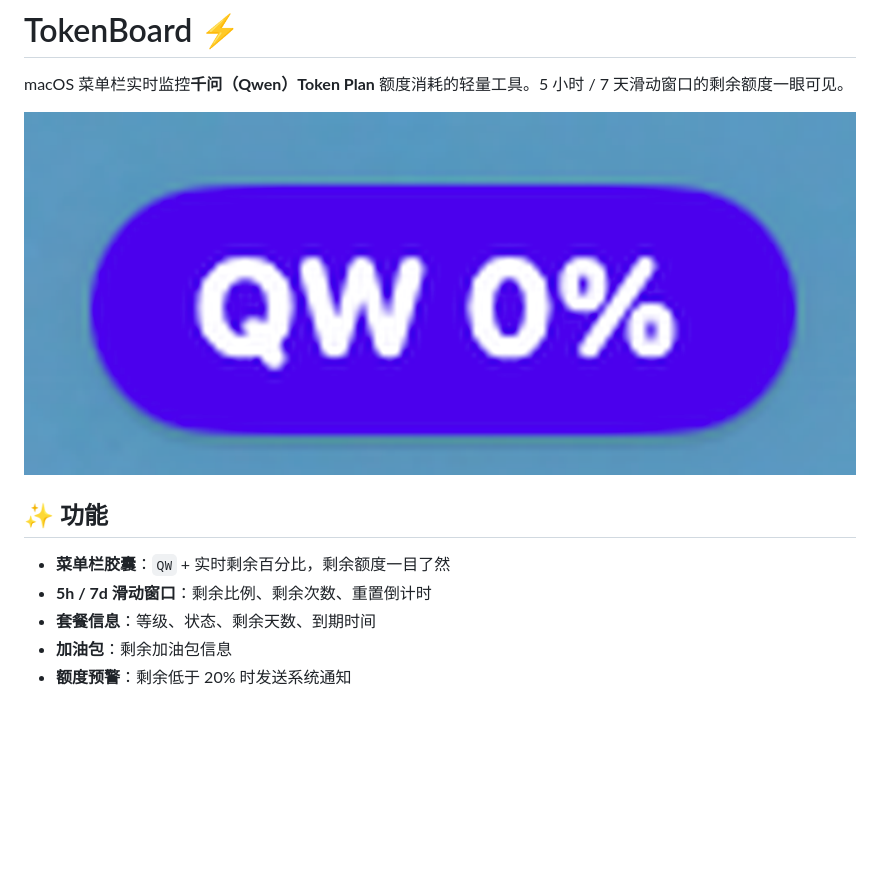
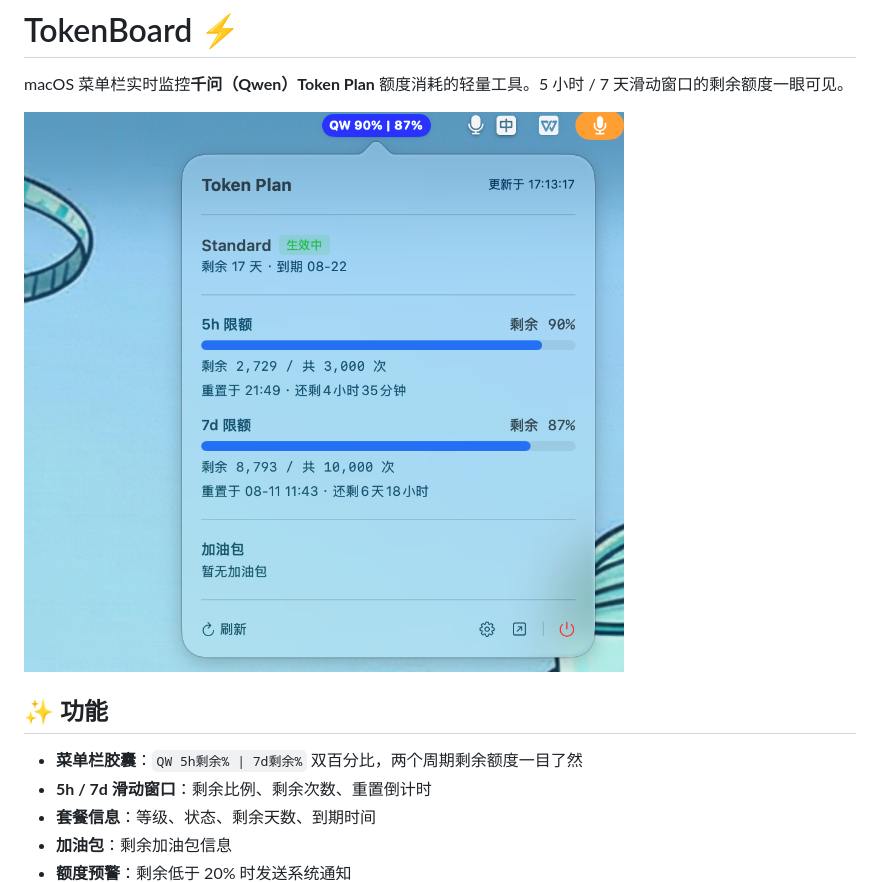
Before and after one commit to icepoper/tokenboard, a Markdown page: README.md, the part around the change. Rendered like a GitHub page; pictures changed too: docs/screenshot-menubar.png (deleted), docs/screenshot-overview.png (added); blank space fills up the shorter version.

Commit message:
docs: 更新 README 截图与胶囊双百分比描述

```diff
--- a/README.md
+++ b/README.md
@@ -2,11 +2,11 @@
 
 macOS 菜单栏实时监控**千问（Qwen）Token Plan** 额度消耗的轻量工具。5 小时 / 7 天滑动窗口的剩余额度一眼可见。
 
-![菜单栏效果](docs/screenshot-menubar.png)
+![菜单栏胶囊 + 弹出面板](docs/screenshot-overview.png)
 
 ## ✨ 功能
 
-- **菜单栏胶囊**：`QW` + 实时剩余百分比，剩余额度一目了然
+- **菜单栏胶囊**：`QW 5h剩余% | 7d剩余%` 双百分比，两个周期剩余额度一目了然
 - **5h / 7d 滑动窗口**：剩余比例、剩余次数、重置倒计时
 - **套餐信息**：等级、状态、剩余天数、到期时间
 - **加油包**：剩余加油包信息
```
